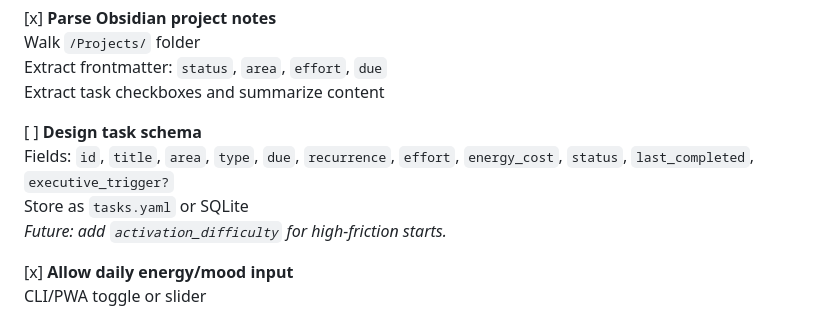
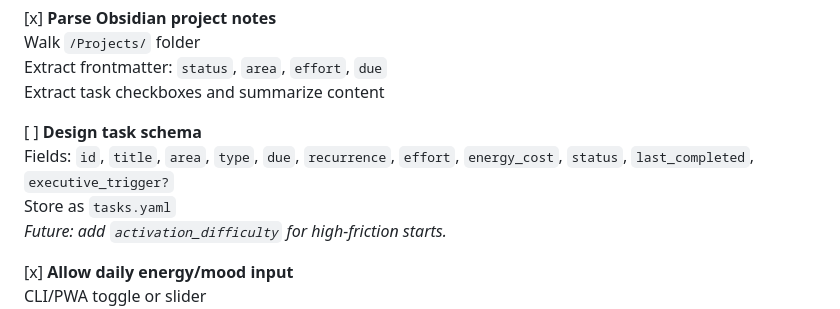
Before and after one commit to EoghannIrving/mindloom, a Markdown page: Mindloom Roadmap.md, the part around the change. GitHub-like rendering.

```diff
--- a/Mindloom Roadmap.md
+++ b/Mindloom Roadmap.md
@@ -24,7 +24,7 @@ Build the assistant core: life-area context, Obsidian integration, a structured
 
 [ ] **Design task schema**
   Fields: `id`, `title`, `area`, `type`, `due`, `recurrence`, `effort`, `energy_cost`, `status`, `last_completed`, `executive_trigger?`
-  Store as `tasks.yaml` or SQLite
+  Store as `tasks.yaml`
   _Future: add `activation_difficulty` for high-friction starts._
 
 [x] **Allow daily energy/mood input**
```
